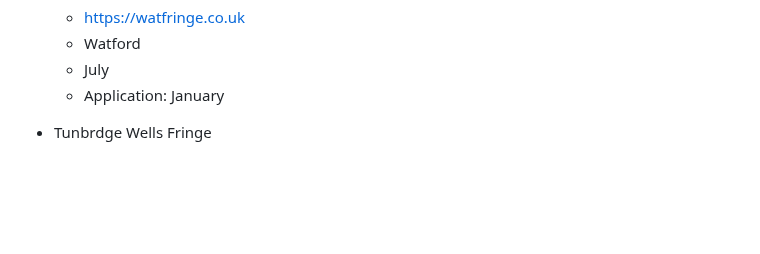
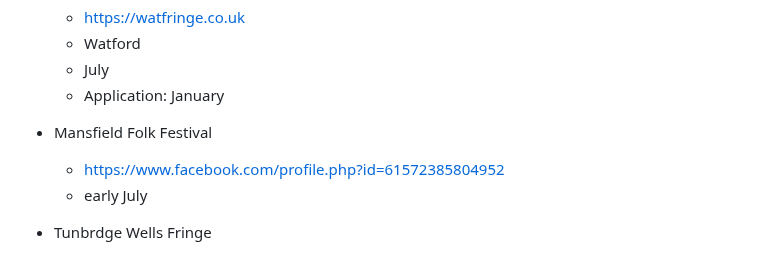
Before and after one commit to psychemedia/littlevenues, a Markdown page: festivals.md, the part around the change. Drawn GitHub-style; blank space fills up the shorter version.

```diff
--- a/festivals.md
+++ b/festivals.md
@@ -141,6 +141,10 @@ https://festivalcalendar.uk/
   - Watford
   - July
   - Application: January
+
+- Mansfield Folk Festival
+  - https://www.facebook.com/profile.php?id=61572385804952
+  - early July
 
 - Tunbrdge Wells Fringe
   - https://twfringe.com/
```
